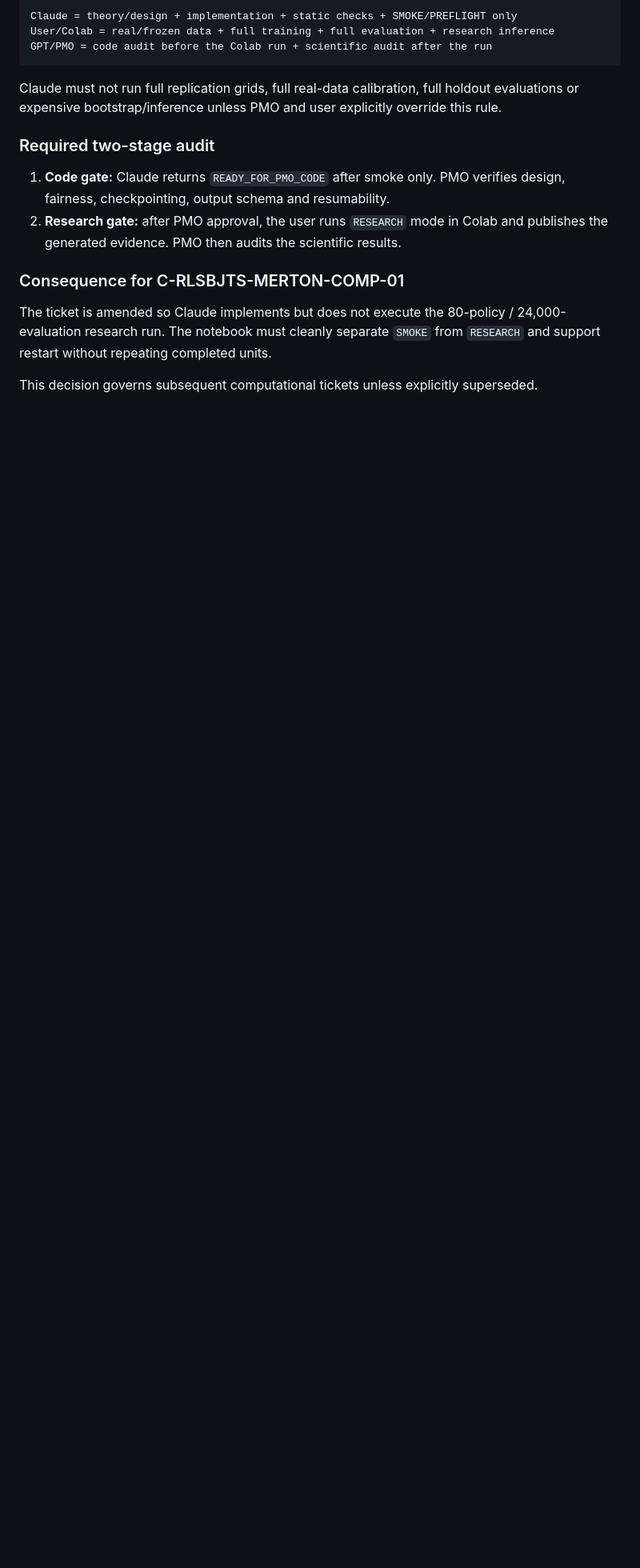
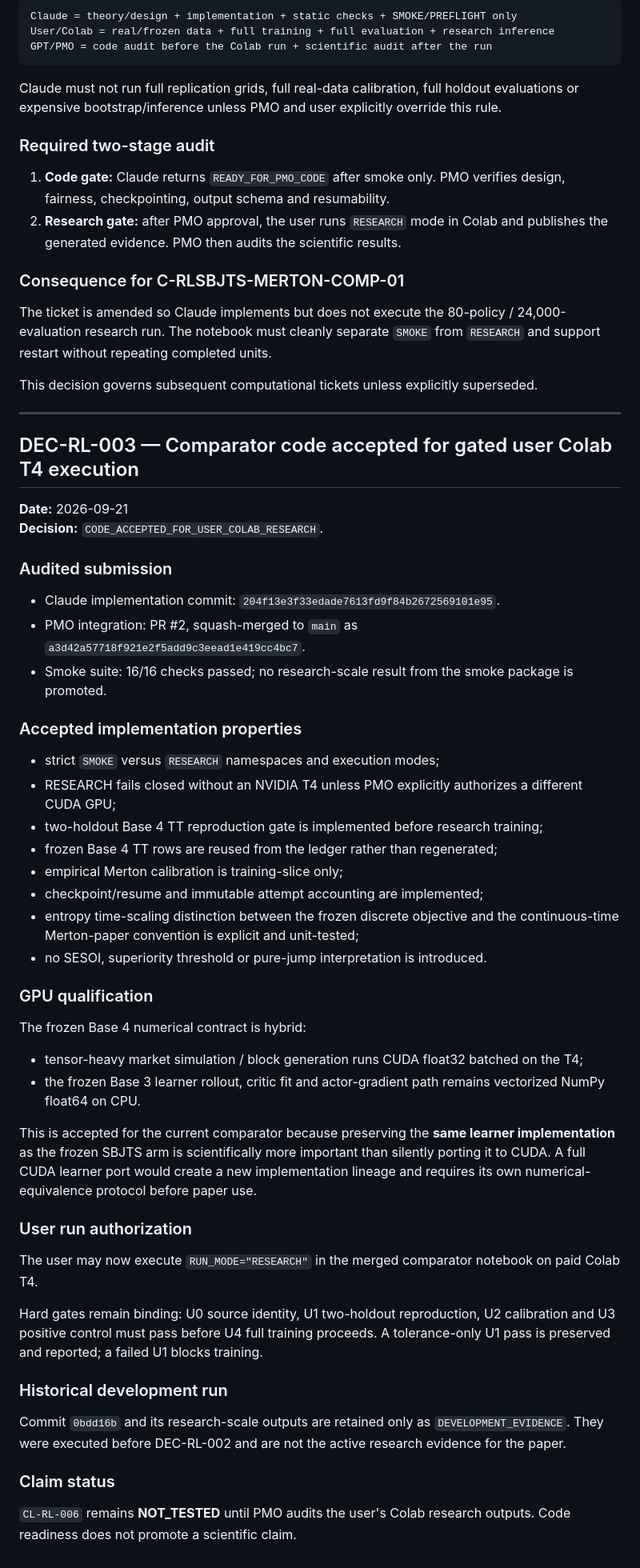
Before and after one commit to Khanh-VuQuoc/PHD-THESIS, a Markdown page: rl_sbjts/03_PMO_DECISION_LOG.md, the part around the change. Shown at 80% size. Drawn GitHub-style; blank space fills up the shorter version.

Commit message:
Record PMO code acceptance and authorize Colab T4 research run

```diff
--- a/rl_sbjts/03_PMO_DECISION_LOG.md
+++ b/rl_sbjts/03_PMO_DECISION_LOG.md
@@ -65,3 +65,50 @@ Claude must not run full replication grids, full real-data calibration, full hol
 The ticket is amended so Claude implements but does not execute the 80-policy / 24,000-evaluation research run. The notebook must cleanly separate `SMOKE` from `RESEARCH` and support restart without repeating completed units.
 
 This decision governs subsequent computational tickets unless explicitly superseded.
+
+---
+
+## DEC-RL-003 — Comparator code accepted for gated user Colab T4 execution
+
+**Date:** 2026-09-21
+**Decision:** `CODE_ACCEPTED_FOR_USER_COLAB_RESEARCH`.
+
+### Audited submission
+
+- Claude implementation commit: `204f13e3f33edade7613fd9f84b2672569101e95`.
+- PMO integration: PR #2, squash-merged to `main` as `a3d42a57718f921e2f5add9c3eead1e419cc4bc7`.
+- Smoke suite: 16/16 checks passed; no research-scale result from the smoke package is promoted.
+
+### Accepted implementation properties
+
+- strict `SMOKE` versus `RESEARCH` namespaces and execution modes;
+- RESEARCH fails closed without an NVIDIA T4 unless PMO explicitly authorizes a different CUDA GPU;
+- two-holdout Base 4 TT reproduction gate is implemented before research training;
+- frozen Base 4 TT rows are reused from the ledger rather than regenerated;
+- empirical Merton calibration is training-slice only;
+- checkpoint/resume and immutable attempt accounting are implemented;
+- entropy time-scaling distinction between the frozen discrete objective and the continuous-time Merton-paper convention is explicit and unit-tested;
+- no SESOI, superiority threshold or pure-jump interpretation is introduced.
+
+### GPU qualification
+
+The frozen Base 4 numerical contract is hybrid:
+
+- tensor-heavy market simulation / block generation runs CUDA float32 batched on the T4;
+- the frozen Base 3 learner rollout, critic fit and actor-gradient path remains vectorized NumPy float64 on CPU.
+
+This is accepted for the current comparator because preserving the **same learner implementation** as the frozen SBJTS arm is scientifically more important than silently porting it to CUDA. A full CUDA learner port would create a new implementation lineage and requires its own numerical-equivalence protocol before paper use.
+
+### User run authorization
+
+The user may now execute `RUN_MODE="RESEARCH"` in the merged comparator notebook on paid Colab T4.
+
+Hard gates remain binding: U0 source identity, U1 two-holdout reproduction, U2 calibration and U3 positive control must pass before U4 full training proceeds. A tolerance-only U1 pass is preserved and reported; a failed U1 blocks training.
+
+### Historical development run
+
+Commit `0bdd16b` and its research-scale outputs are retained only as `DEVELOPMENT_EVIDENCE`. They were executed before DEC-RL-002 and are not the active research evidence for the paper.
+
+### Claim status
+
+`CL-RL-006` remains **NOT_TESTED** until PMO audits the user's Colab research outputs. Code readiness does not promote a scientific claim.
```
